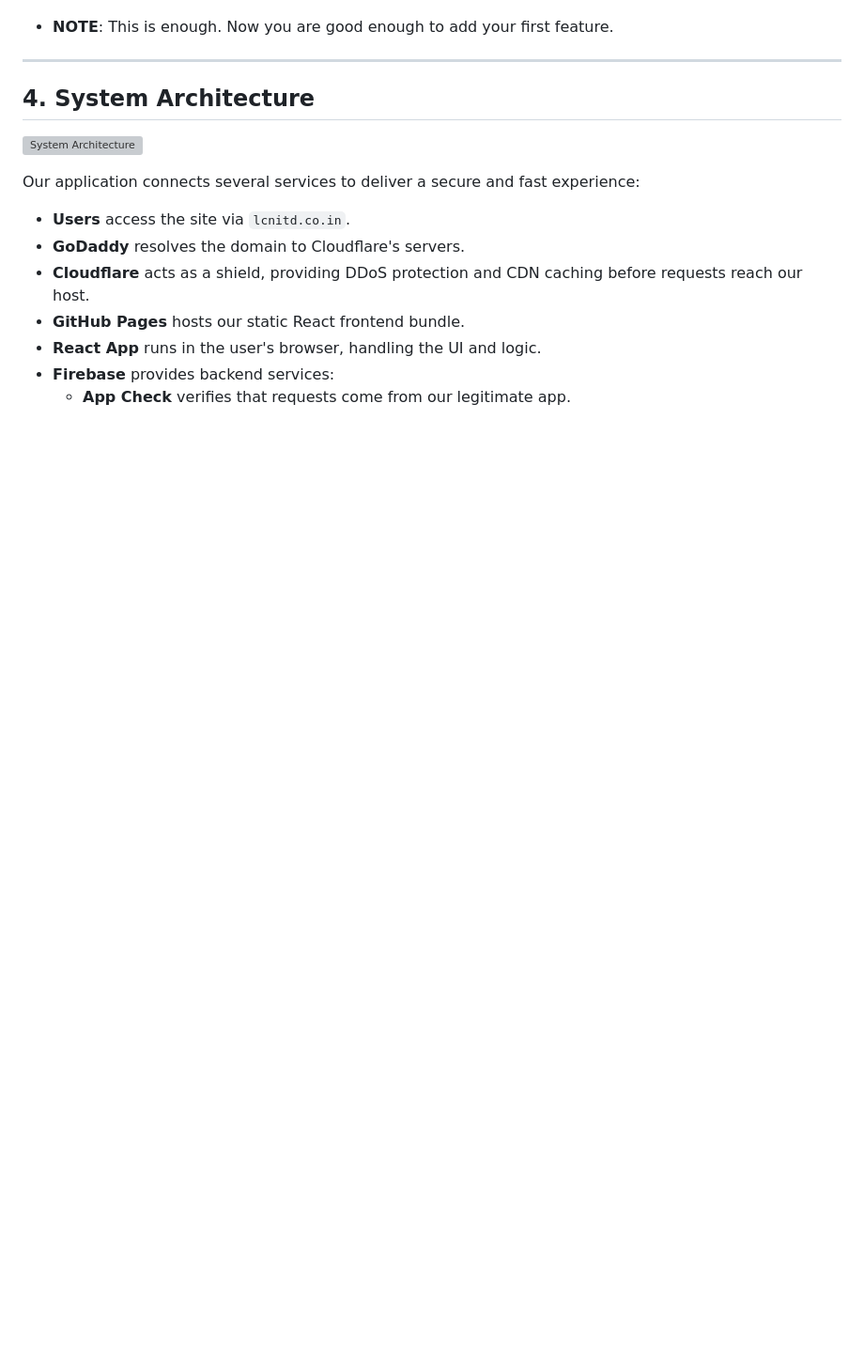
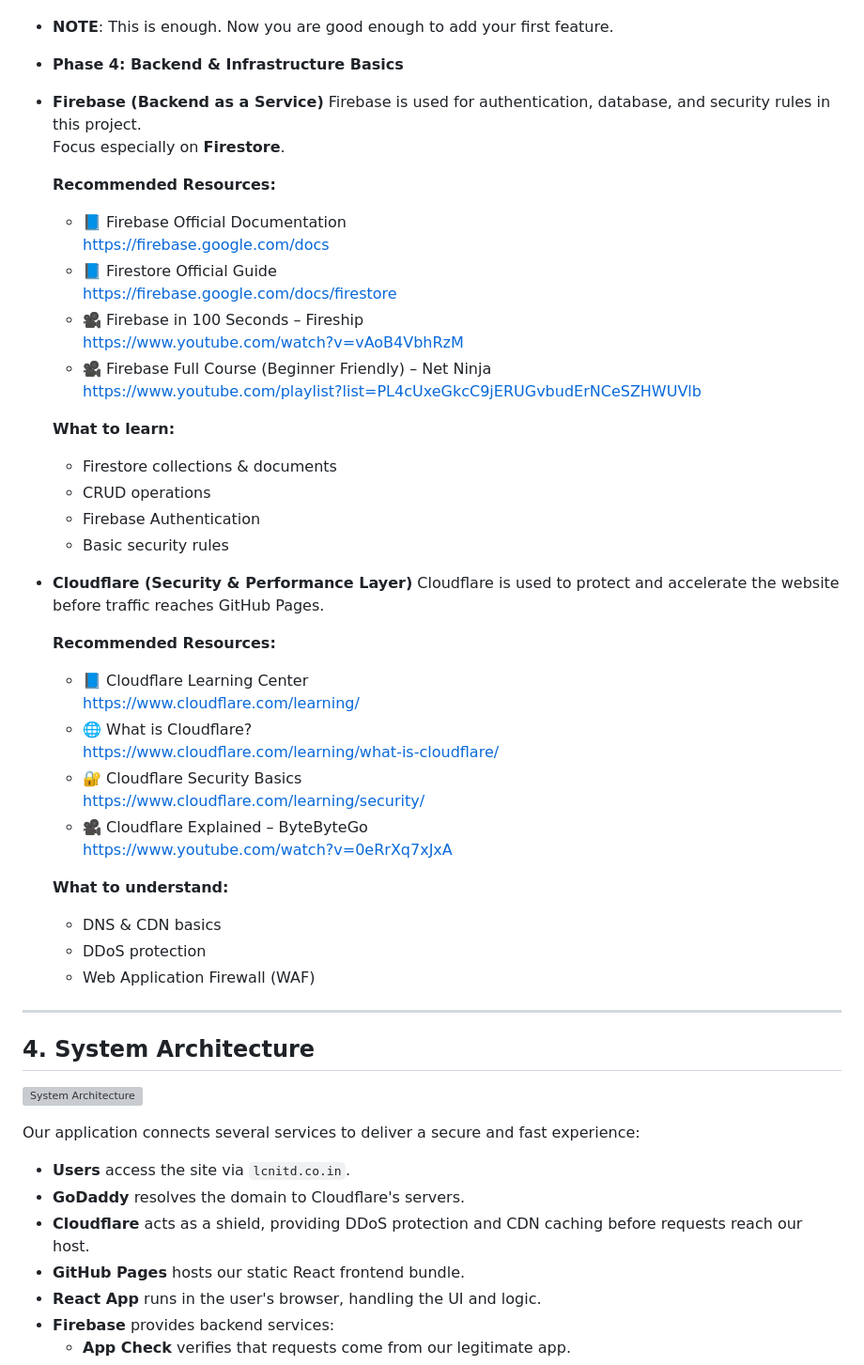
Before and after one commit to lcnitdgp/LC-_Website, a Markdown page: README.md, the part around one of its changes. Shown at 94% size. Rendered like a GitHub page; blank space fills up the shorter version; grey boxes are pictures that could not be loaded.

Commit message:
Improve learning roadmap with Firebase, Cloudflare, and TypeScript resources
As a beginner contributor, I went through the existing README to understand the project structure and onboarding flow.
While exploring the Learning Roadmap, I noticed that backend and infrastructure tools like Firebase and Cloudflare were mentioned  in the project but did not have dedicated learning resources listed.
I searched for   official documentation and beginner friendly resources to understand how Firebase (especially Firestore) and Cloudflare fit into the project, and added curated links to the roadmap to help  the beginners .
I also updated the TypeScript section by adding separate resources for Hindi and English learners to make the roadmap more accessible for beginners with different learning preferences.

```diff
--- a/README.md
+++ b/README.md
@@ -159,5 +161,45 @@ Here is the stack our website is built upen. You need to get familiar with it fi
 
 *   **NOTE**: This is enough. Now you are good enough to add your first feature.
+*   **Phase 4: Backend & Infrastructure Basics**
+
+*   **Firebase (Backend as a Service)**
+    Firebase is used for authentication, database, and security rules in this project.
+    Focus especially on **Firestore**.
+
+    **Recommended Resources:**
+    *   📘 Firebase Official Documentation
+        https://firebase.google.com/docs
+    *   📘 Firestore Official Guide
+        https://firebase.google.com/docs/firestore
+    *   🎥 Firebase in 100 Seconds – Fireship
+        https://www.youtube.com/watch?v=vAoB4VbhRzM
+    *   🎥 Firebase Full Course (Beginner Friendly) – Net Ninja
+        https://www.youtube.com/playlist?list=PL4cUxeGkcC9jERUGvbudErNCeSZHWUVlb
+
+    **What to learn:**
+    * Firestore collections & documents
+    * CRUD operations
+    * Firebase Authentication
+    * Basic security rules
+
+*   **Cloudflare (Security & Performance Layer)**
+    Cloudflare is used to protect and accelerate the website before traffic reaches GitHub Pages.
+
+    **Recommended Resources:**
+    *   📘 Cloudflare Learning Center
+        https://www.cloudflare.com/learning/
+    *   🌐 What is Cloudflare?
+        https://www.cloudflare.com/learning/what-is-cloudflare/
+    *   🔐 Cloudflare Security Basics
+        https://www.cloudflare.com/learning/security/
+    *   🎥 Cloudflare Explained – ByteByteGo
+        https://www.youtube.com/watch?v=0eRrXq7xJxA
+
+    **What to understand:**
+    * DNS & CDN basics
+    * DDoS protection
+    * Web Application Firewall (WAF)
+
 
 ---
 
```
Also changed, not shown: other parts of README.md (+3 -1 lines).
